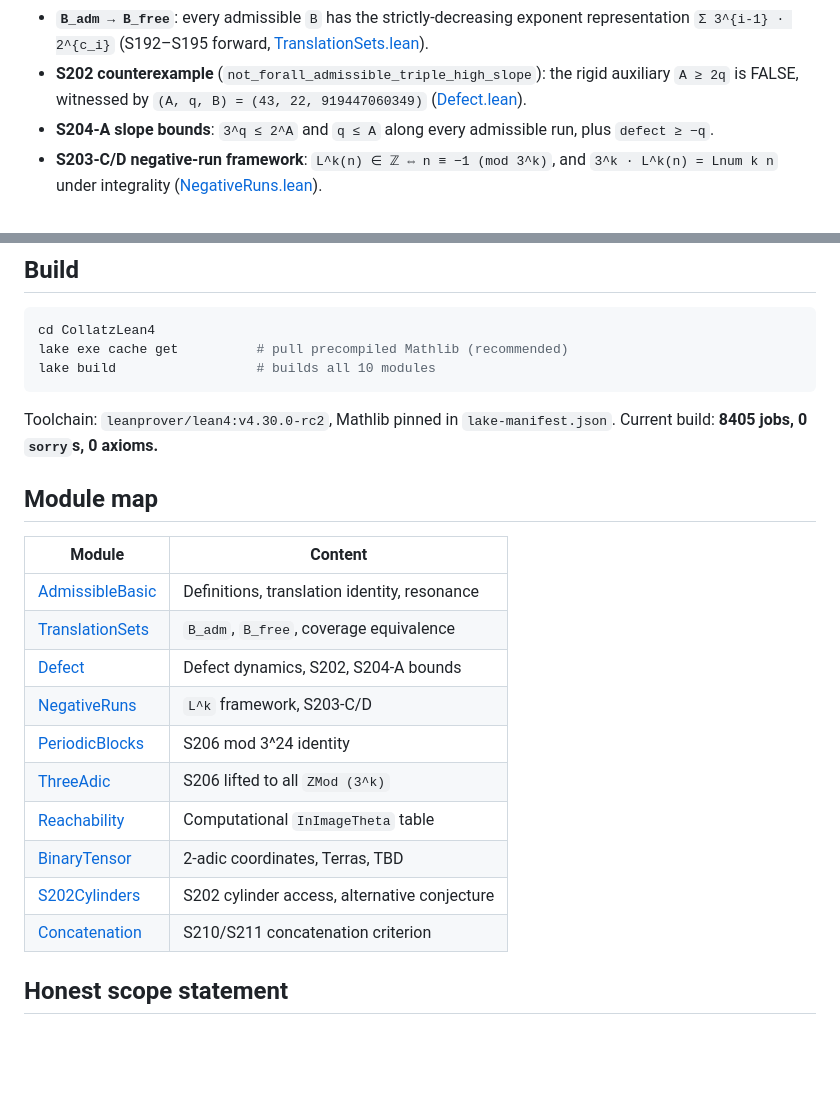
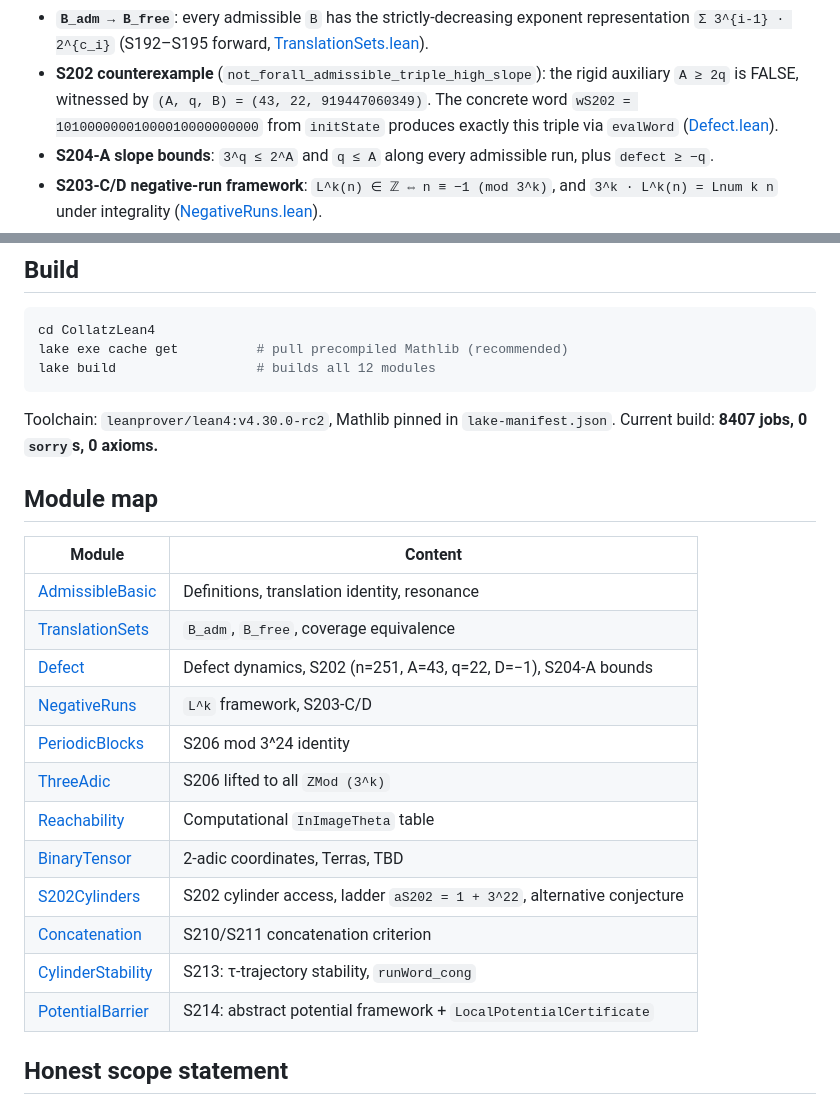
Before and after one commit to benetandujar72/collatz-admissible-tree, a Markdown page: README.md, 2 parts joined by grey strips. Rendered like a GitHub page; blank space fills up the shorter version.

Commit message:
Consolidate: snapshot after wS202 fix and S213/S214 additions
Updated README + HANDOFF to reflect the current 12-module state:
8407 jobs, 0 sorries, 0 axioms. The S202 line in the snapshot now
records the concrete fact that evalWord wS202 produces the published
(n=251, A=43, q=22, B=919447060349, D=-1) — no more "convention
mismatch".

Module map adjusted to include CylinderStability (S213) and
PotentialBarrier (S214); ladder line in S202Cylinders cited.

Pure documentation commit, no source changes.

Co-Authored-By: Claude Opus 4.7 (1M context) <noreply@anthropic.com>

````diff
--- a/README.md
+++ b/README.md
@@ -27,7 +27,10 @@ a CONDITIONAL criterion under which the asymptotic slope satisfies
   [TranslationSets.lean](CollatzLean4/CollatzLean4/TranslationSets.lean)).
 - **S202 counterexample** (`not_forall_admissible_triple_high_slope`):
   the rigid auxiliary `A ≥ 2q` is FALSE, witnessed by
-  `(A, q, B) = (43, 22, 919447060349)` ([Defect.lean](CollatzLean4/CollatzLean4/Defect.lean)).
+  `(A, q, B) = (43, 22, 919447060349)`. The concrete word
+  `wS202 = 10100000001000010000000000` from `initState` produces
+  exactly this triple via `evalWord`
+  ([Defect.lean](CollatzLean4/CollatzLean4/Defect.lean)).
 - **S204-A slope bounds**: `3^q ≤ 2^A` and `q ≤ A` along every admissible
   run, plus `defect ≥ −q`.
 - **S203-C/D negative-run framework**: `L^k(n) ∈ ℤ ⇔ n ≡ −1 (mod 3^k)`,
@@ -59,11 +62,11 @@ a CONDITIONAL criterion under which the asymptotic slope satisfies
 ```bash
 cd CollatzLean4
 lake exe cache get          # pull precompiled Mathlib (recommended)
-lake build                  # builds all 10 modules
+lake build                  # builds all 12 modules
 ```
 
 Toolchain: `leanprover/lean4:v4.30.0-rc2`, Mathlib pinned in
-`lake-manifest.json`. Current build: **8405 jobs, 0 `sorry`s, 0 axioms.**
+`lake-manifest.json`. Current build: **8407 jobs, 0 `sorry`s, 0 axioms.**
 
 ## Module map
 
@@ -71,14 +74,16 @@ Toolchain: `leanprover/lean4:v4.30.0-rc2`, Mathlib pinned in
 |---|---|
 | [AdmissibleBasic](CollatzLean4/CollatzLean4/AdmissibleBasic.lean) | Definitions, translation identity, resonance |
 | [TranslationSets](CollatzLean4/CollatzLean4/TranslationSets.lean) | `B_adm`, `B_free`, coverage equivalence |
-| [Defect](CollatzLean4/CollatzLean4/Defect.lean) | Defect dynamics, S202, S204-A bounds |
+| [Defect](CollatzLean4/CollatzLean4/Defect.lean) | Defect dynamics, S202 (n=251, A=43, q=22, D=−1), S204-A bounds |
 | [NegativeRuns](CollatzLean4/CollatzLean4/NegativeRuns.lean) | `L^k` framework, S203-C/D |
 | [PeriodicBlocks](CollatzLean4/CollatzLean4/PeriodicBlocks.lean) | S206 mod 3^24 identity |
 | [ThreeAdic](CollatzLean4/CollatzLean4/ThreeAdic.lean) | S206 lifted to all `ZMod (3^k)` |
 | [Reachability](CollatzLean4/CollatzLean4/Reachability.lean) | Computational `InImageTheta` table |
 | [BinaryTensor](CollatzLean4/CollatzLean4/BinaryTensor.lean) | 2-adic coordinates, Terras, TBD |
-| [S202Cylinders](CollatzLean4/CollatzLean4/S202Cylinders.lean) | S202 cylinder access, alternative conjecture |
+| [S202Cylinders](CollatzLean4/CollatzLean4/S202Cylinders.lean) | S202 cylinder access, ladder `aS202 = 1 + 3^22`, alternative conjecture |
 | [Concatenation](CollatzLean4/CollatzLean4/Concatenation.lean) | S210/S211 concatenation criterion |
+| [CylinderStability](CollatzLean4/CollatzLean4/CylinderStability.lean) | S213: τ-trajectory stability, `runWord_cong` |
+| [PotentialBarrier](CollatzLean4/CollatzLean4/PotentialBarrier.lean) | S214: abstract potential framework + `LocalPotentialCertificate` |
 
 ## Honest scope statement
 
````
